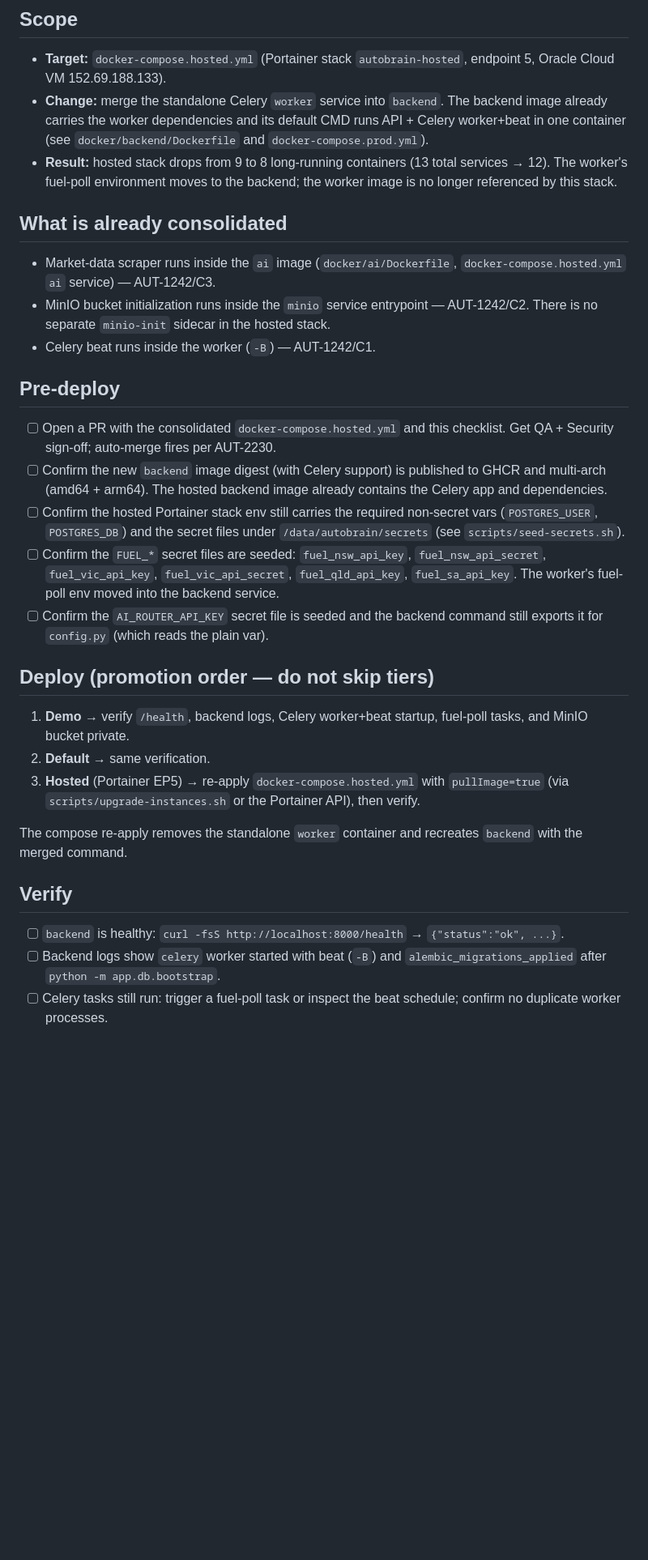
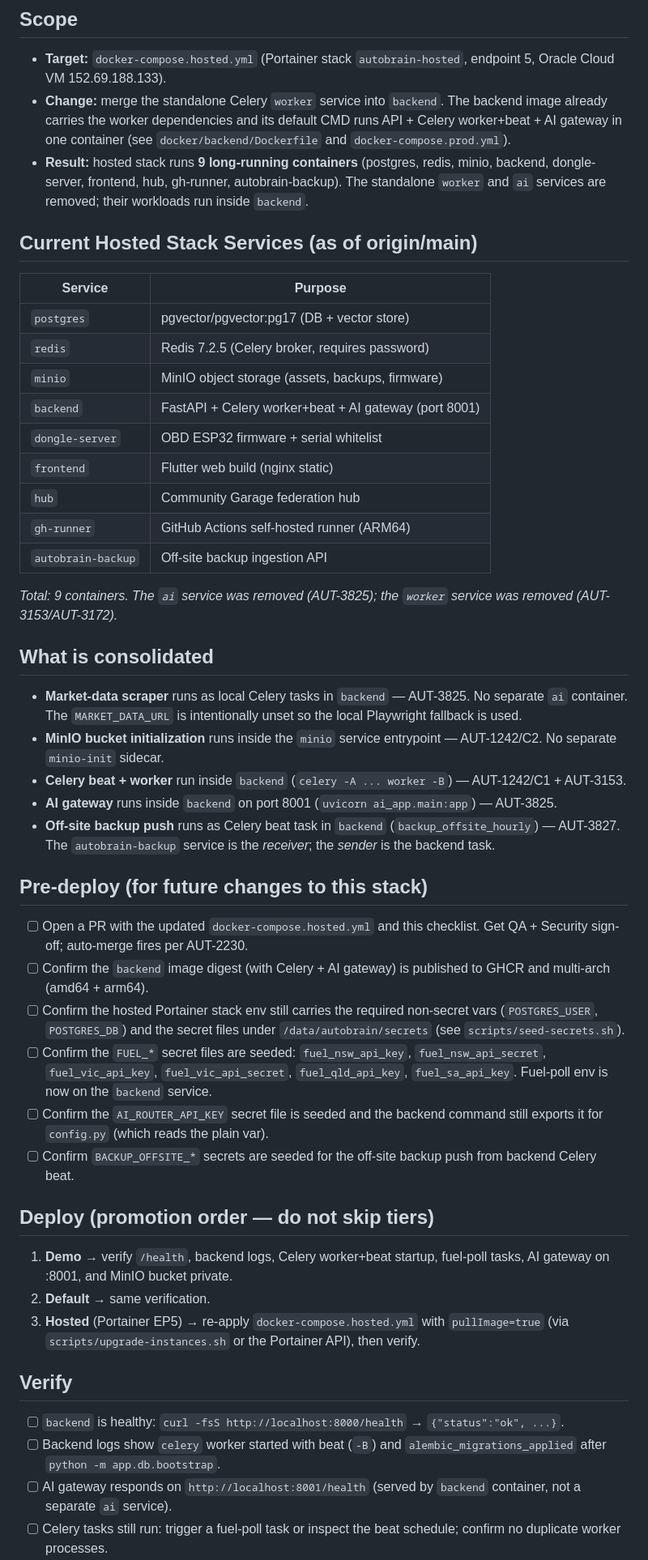
Before and after one commit to CannonFodder151/autobrain, a Markdown page: docs/Deployment-and-Infrastructure/container-consolidation-migration.md, the part around one of its changes. Shown at 81% size. Rendered like a GitHub page; blank space fills up the shorter version.

Commit message:
docs: update container-consolidation-migration.md for current hosted stack (AUT-3925)
- Reflect actual 9-container hosted stack (postgres, redis, minio, backend,
  dongle-server, frontend, hub, gh-runner, autobrain-backup)
- Remove stale references to removed 'ai' and 'worker' services
- Update market-data scraper location (now in backend Celery tasks, AUT-3825)
- Update AI gateway location (now served by backend on port 8001)
- Update verify checklist: AI gateway check on backend:8001, not separate ai service
- Update rollback to include ai service
- Add off-site backup push (AUT-3827) to consolidated workloads
- Update follow-ups: remove completed AUT-3172, remove stale dev alignment,
  add docker/ai cleanup and dev parity review

```diff
--- a/docs/Deployment-and-Infrastructure/container-consolidation-migration.md
+++ b/docs/Deployment-and-Infrastructure/container-consolidation-migration.md
@@ -8,48 +8,71 @@ Phase 1(a): reduce the number of containers in the AutoBrain stack.
   endpoint 5, Oracle Cloud VM 152.69.188.133).
 - **Change:** merge the standalone Celery `worker` service into `backend`.
   The backend image already carries the worker dependencies and its default
-  CMD runs API + Celery worker+beat in one container (see
+  CMD runs API + Celery worker+beat + AI gateway in one container (see
   `docker/backend/Dockerfile` and `docker-compose.prod.yml`).
-- **Result:** hosted stack drops from 9 to 8 long-running containers
-  (13 total services → 12). The worker's fuel-poll environment moves to the
-  backend; the worker image is no longer referenced by this stack.
+- **Result:** hosted stack runs **9 long-running containers** (postgres,
+  redis, minio, backend, dongle-server, frontend, hub, gh-runner,
+  autobrain-backup). The standalone `worker` and `ai` services are removed;
+  their workloads run inside `backend`.
 
-## What is already consolidated
+## Current Hosted Stack Services (as of origin/main)
 
-- Market-data scraper runs inside the `ai` image (`docker/ai/Dockerfile`,
-  `docker-compose.hosted.yml` `ai` service) — AUT-1242/C3.
-- MinIO bucket initialization runs inside the `minio` service entrypoint —
-  AUT-1242/C2. There is no separate `minio-init` sidecar in the hosted stack.
-- Celery beat runs inside the worker (`-B`) — AUT-1242/C1.
+| Service | Purpose |
+|---------|---------|
+| `postgres` | pgvector/pgvector:pg17 (DB + vector store) |
+| `redis` | Redis 7.2.5 (Celery broker, requires password) |
+| `minio` | MinIO object storage (assets, backups, firmware) |
+| `backend` | FastAPI + Celery worker+beat + AI gateway (port 8001) |
+| `dongle-server` | OBD ESP32 firmware + serial whitelist |
+| `frontend` | Flutter web build (nginx static) |
+| `hub` | Community Garage federation hub |
+| `gh-runner` | GitHub Actions self-hosted runner (ARM64) |
+| `autobrain-backup` | Off-site backup ingestion API |
 
-## Pre-deploy
+*Total: 9 containers. The `ai` service was removed (AUT-3825); the `worker`
+service was removed (AUT-3153/AUT-3172).*
 
-- [ ] Open a PR with the consolidated `docker-compose.hosted.yml` and this
+## What is consolidated
+
+- **Market-data scraper** runs as local Celery tasks in `backend` — AUT-3825.
+  No separate `ai` container. The `MARKET_DATA_URL` is intentionally unset so
+  the local Playwright fallback is used.
+- **MinIO bucket initialization** runs inside the `minio` service entrypoint —
+  AUT-1242/C2. No separate `minio-init` sidecar.
+- **Celery beat + worker** run inside `backend` (`celery -A ... worker -B`) —
+  AUT-1242/C1 + AUT-3153.
+- **AI gateway** runs inside `backend` on port 8001 (`uvicorn ai_app.main:app`)
+  — AUT-3825.
+- **Off-site backup push** runs as Celery beat task in `backend`
+  (`backup_offsite_hourly`) — AUT-3827. The `autobrain-backup` service is the
+  *receiver*; the *sender* is the backend task.
+
+## Pre-deploy (for future changes to this stack)
+
+- [ ] Open a PR with the updated `docker-compose.hosted.yml` and this
       checklist. Get QA + Security sign-off; auto-merge fires per AUT-2230.
-- [ ] Confirm the new `backend` image digest (with Celery support) is
-      published to GHCR and multi-arch (amd64 + arm64). The hosted backend
-      image already contains the Celery app and dependencies.
+- [ ] Confirm the `backend` image digest (with Celery + AI gateway) is
+      published to GHCR and multi-arch (amd64 + arm64).
 - [ ] Confirm the hosted Portainer stack env still carries the required
       non-secret vars (`POSTGRES_USER`, `POSTGRES_DB`) and the secret files
       under `/data/autobrain/secrets` (see `scripts/seed-secrets.sh`).
 - [ ] Confirm the `FUEL_*` secret files are seeded:
       `fuel_nsw_api_key`, `fuel_nsw_api_secret`, `fuel_vic_api_key`,
       `fuel_vic_api_secret`, `fuel_qld_api_key`, `fuel_sa_api_key`.
-      The worker's fuel-poll env moved into the backend service.
+      Fuel-poll env is now on the `backend` service.
 - [ ] Confirm the `AI_ROUTER_API_KEY` secret file is seeded and the backend
       command still exports it for `config.py` (which reads the plain var).
+- [ ] Confirm `BACKUP_OFFSITE_*` secrets are seeded for the off-site backup
+      push from backend Celery beat.
 
 ## Deploy (promotion order — do not skip tiers)
 
 1. **Demo** → verify `/health`, backend logs, Celery worker+beat startup,
-   fuel-poll tasks, and MinIO bucket private.
+   fuel-poll tasks, AI gateway on :8001, and MinIO bucket private.
 2. **Default** → same verification.
 3. **Hosted** (Portainer EP5) → re-apply `docker-compose.hosted.yml` with
    `pullImage=true` (via `scripts/upgrade-instances.sh` or the Portainer API),
    then verify.
-
-The compose re-apply removes the standalone `worker` container and recreates
-`backend` with the merged command.
 
 ## Verify
 
@@ -57,5 +80,7 @@ The compose re-apply removes the standalone `worker` container and recreates
       `{"status":"ok", ...}`.
 - [ ] Backend logs show `celery` worker started with beat (`-B`) and
       `alembic_migrations_applied` after `python -m app.db.bootstrap`.
+- [ ] AI gateway responds on `http://localhost:8001/health` (served by
+      `backend` container, not a separate `ai` service).
 - [ ] Celery tasks still run: trigger a fuel-poll task or inspect the beat
       schedule; confirm no duplicate worker processes.
```
Also changed, not shown: other parts of docs/Deployment-and-Infrastructure/container-consolidation-migration.md (+14 -20 lines).
